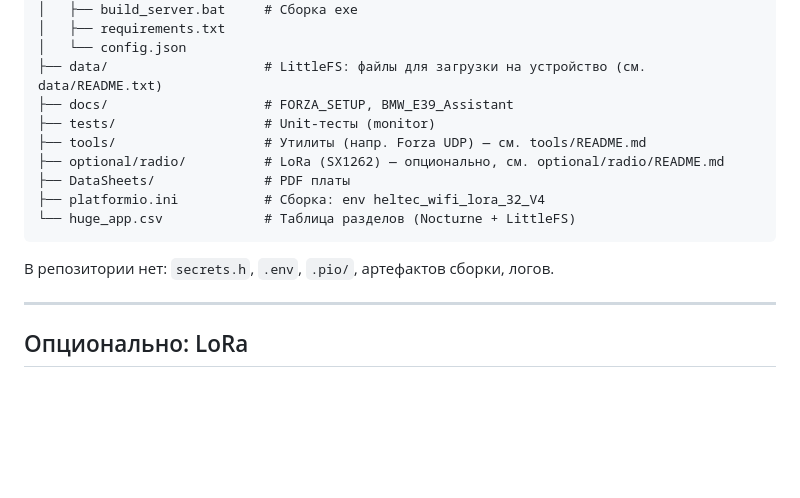
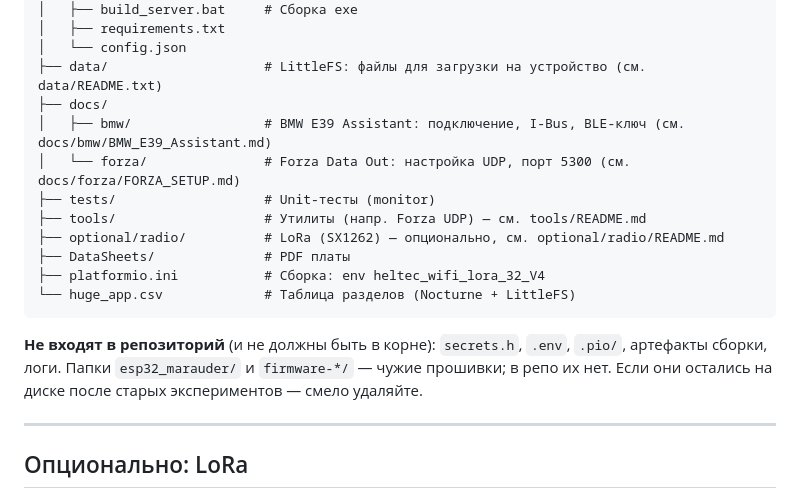
Before and after one commit to therudywolf/Heltec-V3-V4-PC-COMPANION, a Markdown page: README.md, the part around one of its changes. Rendered like a GitHub page; blank space fills up the shorter version.

````diff
--- a/README.md
+++ b/README.md
@@ -231,7 +231,9 @@ python monitor.py
 │   ├── requirements.txt
 │   └── config.json
 ├── data/                    # LittleFS: файлы для загрузки на устройство (см. data/README.txt)
-├── docs/                    # FORZA_SETUP, BMW_E39_Assistant
+├── docs/
+│   ├── bmw/                 # BMW E39 Assistant: подключение, I-Bus, BLE-ключ (см. docs/bmw/BMW_E39_Assistant.md)
+│   └── forza/               # Forza Data Out: настройка UDP, порт 5300 (см. docs/forza/FORZA_SETUP.md)
 ├── tests/                   # Unit-тесты (monitor)
 ├── tools/                   # Утилиты (напр. Forza UDP) — см. tools/README.md
 ├── optional/radio/          # LoRa (SX1262) — опционально, см. optional/radio/README.md
@@ -240,7 +242,7 @@ python monitor.py
 └── huge_app.csv             # Таблица разделов (Nocturne + LittleFS)
 ```
 
-В репозитории нет: `secrets.h`, `.env`, `.pio/`, артефактов сборки, логов.
+**Не входят в репозиторий** (и не должны быть в корне): `secrets.h`, `.env`, `.pio/`, артефакты сборки, логи. Папки `esp32_marauder/` и `firmware-*/` — чужие прошивки; в репо их нет. Если они остались на диске после старых экспериментов — смело удаляйте.
 
 ---
 
````
Also changed, not shown: other parts of README.md (+3 -3 lines), docs/bmw/BMW_E39_Assistant.md (renamed from docs/BMW_E39_Assistant.md, +1 -1 lines), docs/forza/FORZA_SETUP.md (renamed from docs/FORZA_SETUP.md).
